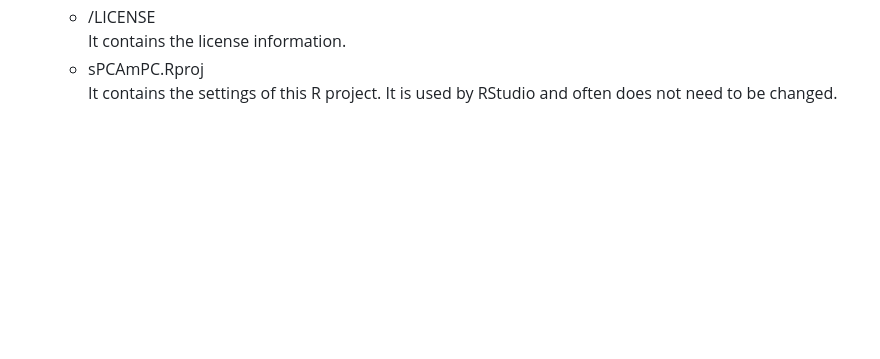
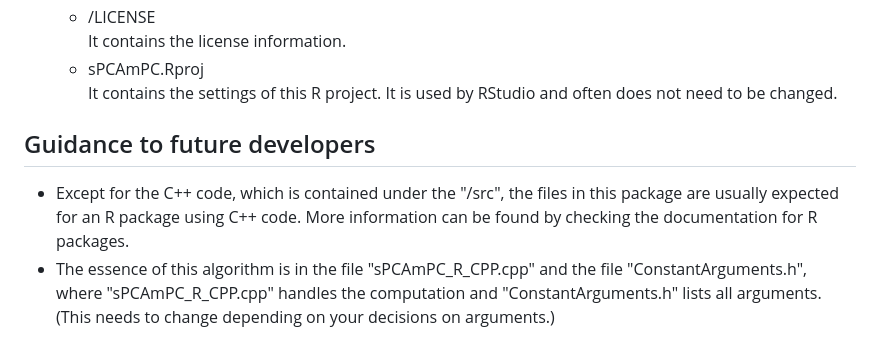
Before and after one commit to jeanpauphilet/msPCA, a Markdown page: README.md, the part around the change. GitHub-like rendering; blank space fills up the shorter version.

Commit message:
Update README.md
add a simple guidance for future developers

```diff
--- a/README.md
+++ b/README.md
@@ -74,3 +74,6 @@ Then, input the variables and call the function.<br />
     It contains the license information.
   - sPCAmPC.Rproj<br />
     It contains the settings of this R project. It is used by RStudio and often does not need to be changed.
+## Guidance to future developers
+- Except for the C++ code, which is contained under the "/src", the files in this package are usually expected for an R package using C++ code. More information can be found by checking the documentation for R packages.
+- The essence of this algorithm is in the file "sPCAmPC_R_CPP.cpp" and the file "ConstantArguments.h", where "sPCAmPC_R_CPP.cpp" handles the computation and "ConstantArguments.h" lists all arguments. (This needs to change depending on your decisions on arguments.)
```
